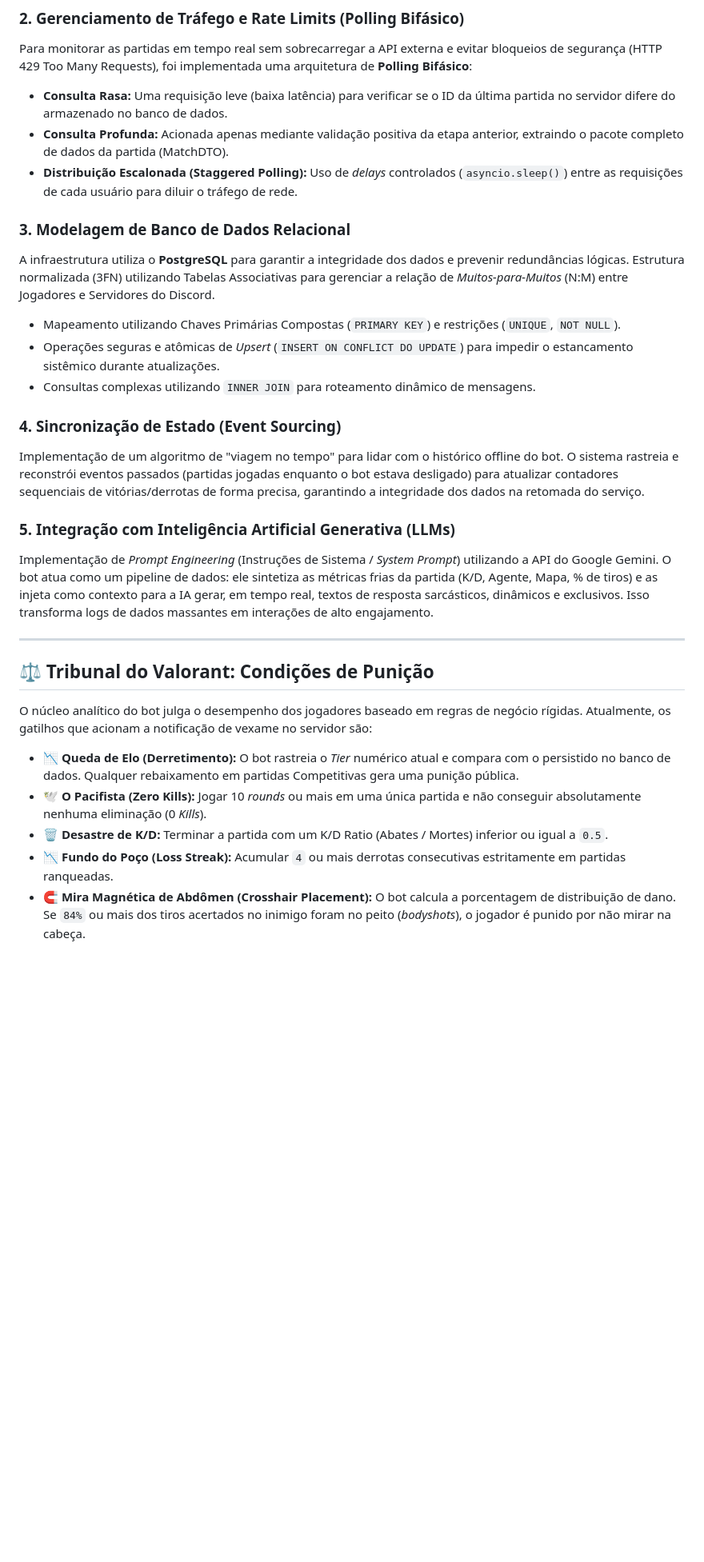
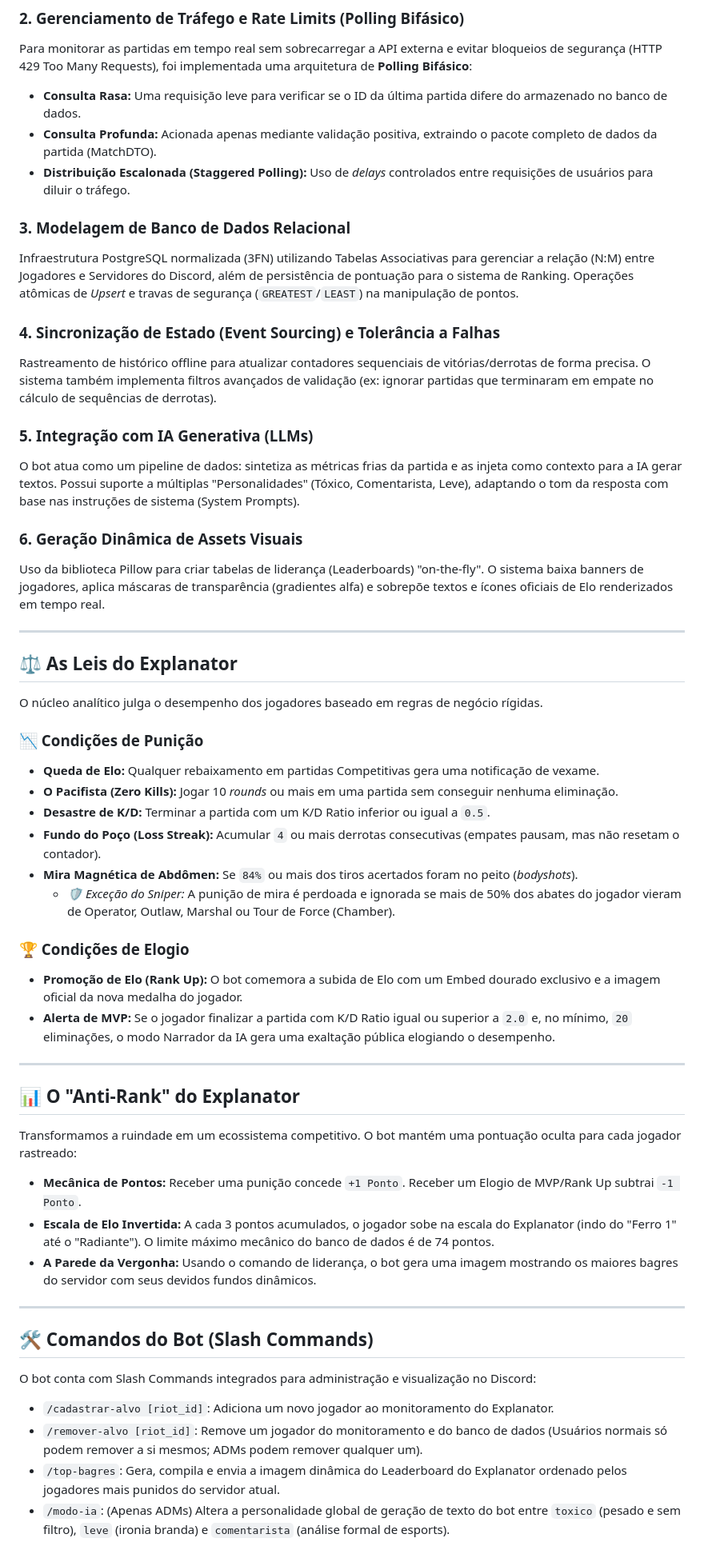
Before and after one commit to gabriel448/Valorant_BOT, a Markdown page: README.md, the part around one of its changes. Shown at 80% size. Rendered like a GitHub page; blank space fills up the shorter version.

```diff
--- a/README.md
+++ b/README.md
@@ -23,30 +24,55 @@ O bot opera de forma totalmente não-bloqueante. A utilização do loop de event
 
 ### 2. Gerenciamento de Tráfego e Rate Limits (Polling Bifásico)
 Para monitorar as partidas em tempo real sem sobrecarregar a API externa e evitar bloqueios de segurança (HTTP 429 Too Many Requests), foi implementada uma arquitetura de **Polling Bifásico**:
-* **Consulta Rasa:** Uma requisição leve (baixa latência) para verificar se o ID da última partida no servidor difere do armazenado no banco de dados.
-* **Consulta Profunda:** Acionada apenas mediante validação positiva da etapa anterior, extraindo o pacote completo de dados da partida (MatchDTO).
-* **Distribuição Escalonada (Staggered Polling):** Uso de *delays* controlados (`asyncio.sleep()`) entre as requisições de cada usuário para diluir o tráfego de rede.
+* **Consulta Rasa:** Uma requisição leve para verificar se o ID da última partida difere do armazenado no banco de dados.
+* **Consulta Profunda:** Acionada apenas mediante validação positiva, extraindo o pacote completo de dados da partida (MatchDTO).
+* **Distribuição Escalonada (Staggered Polling):** Uso de *delays* controlados entre requisições de usuários para diluir o tráfego.
 
 ### 3. Modelagem de Banco de Dados Relacional
-A infraestrutura utiliza o **PostgreSQL** para garantir a integridade dos dados e prevenir redundâncias lógicas. Estrutura normalizada (3FN) utilizando Tabelas Associativas para gerenciar a relação de *Muitos-para-Muitos* (N:M) entre Jogadores e Servidores do Discord.
-* Mapeamento utilizando Chaves Primárias Compostas (`PRIMARY KEY`) e restrições (`UNIQUE`, `NOT NULL`).
-* Operações seguras e atômicas de *Upsert* (`INSERT ON CONFLICT DO UPDATE`) para impedir o estancamento sistêmico durante atualizações.
-* Consultas complexas utilizando `INNER JOIN` para roteamento dinâmico de mensagens.
+Infraestrutura PostgreSQL normalizada (3FN) utilizando Tabelas Associativas para gerenciar a relação (N:M) entre Jogadores e Servidores do Discord, além de persistência de pontuação para o sistema de Ranking. Operações atômicas de *Upsert* e travas de segurança (`GREATEST`/`LEAST`) na manipulação de pontos.
 
-### 4. Sincronização de Estado (Event Sourcing)
-Implementação de um algoritmo de "viagem no tempo" para lidar com o histórico offline do bot. O sistema rastreia e reconstrói eventos passados (partidas jogadas enquanto o bot estava desligado) para atualizar contadores sequenciais de vitórias/derrotas de forma precisa, garantindo a integridade dos dados na retomada do serviço.
+### 4. Sincronização de Estado (Event Sourcing) e Tolerância a Falhas
+Rastreamento de histórico offline para atualizar contadores sequenciais de vitórias/derrotas de forma precisa. O sistema também implementa filtros avançados de validação (ex: ignorar partidas que terminaram em empate no cálculo de sequências de derrotas).
 
-### 5. Integração com Inteligência Artificial Generativa (LLMs)
-Implementação de *Prompt Engineering* (Instruções de Sistema / *System Prompt*) utilizando a API do Google Gemini. O bot atua como um pipeline de dados: ele sintetiza as métricas frias da partida (K/D, Agente, Mapa, % de tiros) e as injeta como contexto para a IA gerar, em tempo real, textos de resposta sarcásticos, dinâmicos e exclusivos. Isso transforma logs de dados massantes em interações de alto engajamento.
+### 5. Integração com IA Generativa (LLMs)
+O bot atua como um pipeline de dados: sintetiza as métricas frias da partida e as injeta como contexto para a IA gerar textos. Possui suporte a múltiplas "Personalidades" (Tóxico, Comentarista, Leve), adaptando o tom da resposta com base nas instruções de sistema (System Prompts).
+
+### 6. Geração Dinâmica de Assets Visuais
+Uso da biblioteca Pillow para criar tabelas de liderança (Leaderboards) "on-the-fly". O sistema baixa banners de jogadores, aplica máscaras de transparência (gradientes alfa) e sobrepõe textos e ícones oficiais de Elo renderizados em tempo real.
 
 ---
 
-## ⚖️ Tribunal do Valorant: Condições de Punição
+## ⚖️ As Leis do Explanator
 
-O núcleo analítico do bot julga o desempenho dos jogadores baseado em regras de negócio rígidas. Atualmente, os gatilhos que acionam a notificação de vexame no servidor são:
+O núcleo analítico julga o desempenho dos jogadores baseado em regras de negócio rígidas.
 
-* **📉 Queda de Elo (Derretimento):** O bot rastreia o *Tier* numérico atual e compara com o persistido no banco de dados. Qualquer rebaixamento em partidas Competitivas gera uma punição pública.
-* **🕊️ O Pacifista (Zero Kills):** Jogar 10 *rounds* ou mais em uma única partida e não conseguir absolutamente nenhuma eliminação (0 *Kills*).
-* **🗑️ Desastre de K/D:** Terminar a partida com um K/D Ratio (Abates / Mortes) inferior ou igual a `0.5`.
-* **📉 Fundo do Poço (Loss Streak):** Acumular `4` ou mais derrotas consecutivas estritamente em partidas ranqueadas.
-* **🧲 Mira Magnética de Abdômen (Crosshair Placement):** O bot calcula a porcentagem de distribuição de dano. Se `84%` ou mais dos tiros acertados no inimigo foram no peito (*bodyshots*), o jogador é punido por não mirar na cabeça.
+### 📉 Condições de Punição
+* **Queda de Elo:** Qualquer rebaixamento em partidas Competitivas gera uma notificação de vexame.
+* **O Pacifista (Zero Kills):** Jogar 10 *rounds* ou mais em uma partida sem conseguir nenhuma eliminação.
+* **Desastre de K/D:** Terminar a partida com um K/D Ratio inferior ou igual a `0.5`.
+* **Fundo do Poço (Loss Streak):** Acumular `4` ou mais derrotas consecutivas (empates pausam, mas não resetam o contador).
+* **Mira Magnética de Abdômen:** Se `84%` ou mais dos tiros acertados foram no peito (*bodyshots*).
+  * *🛡️ Exceção do Sniper:* A punição de mira é perdoada e ignorada se mais de 50% dos abates do jogador vieram de Operator, Outlaw, Marshal ou Tour de Force (Chamber).
+
+### 🏆 Condições de Elogio
+* **Promoção de Elo (Rank Up):** O bot comemora a subida de Elo com um Embed dourado exclusivo e a imagem oficial da nova medalha do jogador.
+* **Alerta de MVP:** Se o jogador finalizar a partida com K/D Ratio igual ou superior a `2.0` e, no mínimo, `20` eliminações, o modo Narrador da IA gera uma exaltação pública elogiando o desempenho.
+
+---
+
+## 📊 O "Anti-Rank" do Explanator
+Transformamos a ruindade em um ecossistema competitivo. O bot mantém uma pontuação oculta para cada jogador rastreado:
+* **Mecânica de Pontos:** Receber uma punição concede `+1 Ponto`. Receber um Elogio de MVP/Rank Up subtrai `-1 Ponto`.
+* **Escala de Elo Invertida:** A cada 3 pontos acumulados, o jogador sobe na escala do Explanator (indo do "Ferro 1" até o "Radiante"). O limite máximo mecânico do banco de dados é de 74 pontos.
+* **A Parede da Vergonha:** Usando o comando de liderança, o bot gera uma imagem mostrando os maiores bagres do servidor com seus devidos fundos dinâmicos.
+
+---
+
+## 🛠️ Comandos do Bot (Slash Commands)
+
+O bot conta com Slash Commands integrados para administração e visualização no Discord:
+
+* `/cadastrar-alvo [riot_id]`: Adiciona um novo jogador ao monitoramento do Explanator.
+* `/remover-alvo [riot_id]`: Remove um jogador do monitoramento e do banco de dados (Usuários normais só podem remover a si mesmos; ADMs podem remover qualquer um).
+* `/top-bagres`: Gera, compila e envia a imagem dinâmica do Leaderboard do Explanator ordenado pelos jogadores mais punidos do servidor atual.
+* `/modo-ia`: (Apenas ADMs) Altera a personalidade global de geração de texto do bot entre `toxico` (pesado e sem filtro), `leve` (ironia branda) e `comentarista` (análise formal de esports).
```
Also changed, not shown: other parts of README.md (+7 -6 lines).
